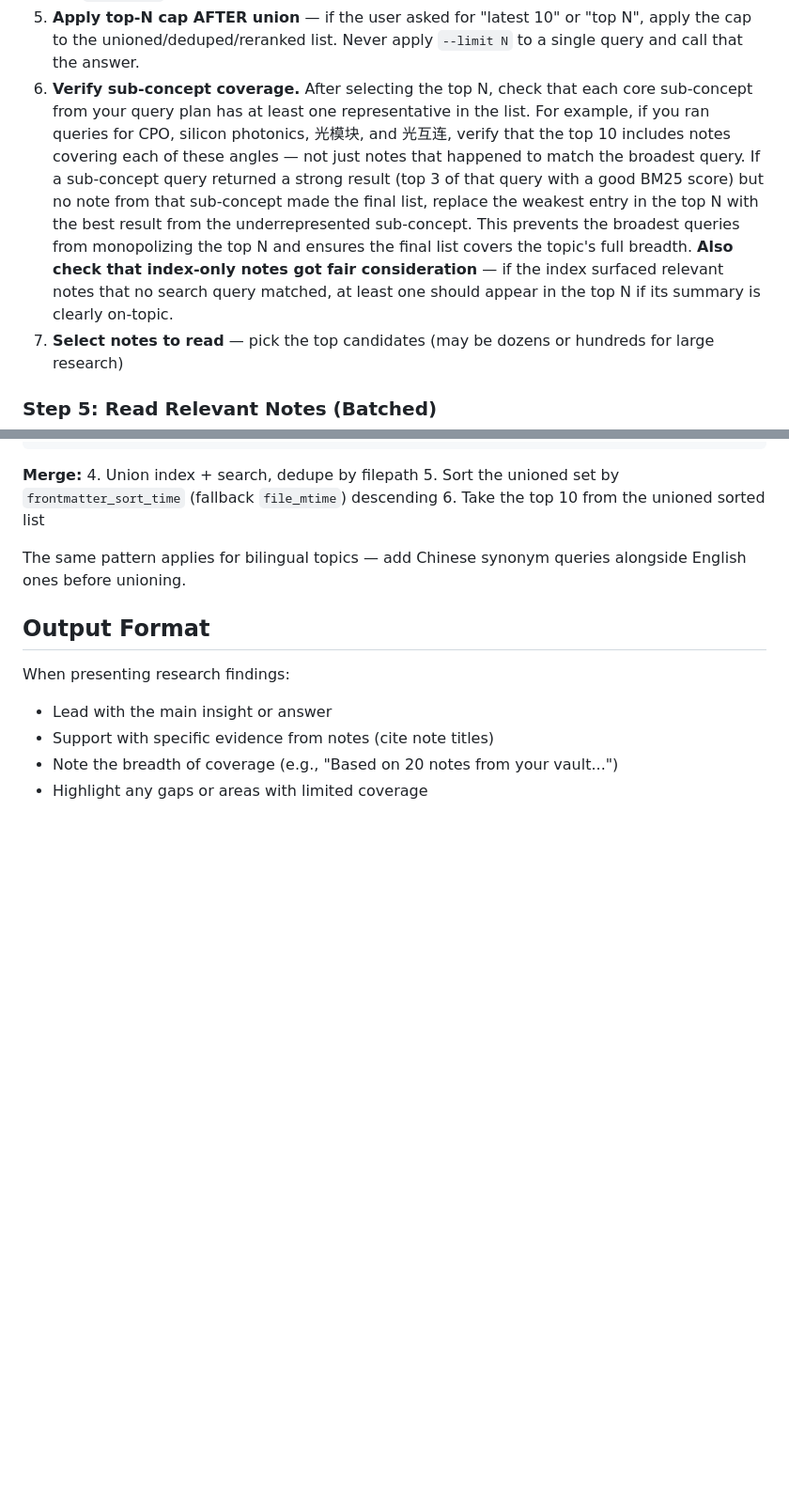
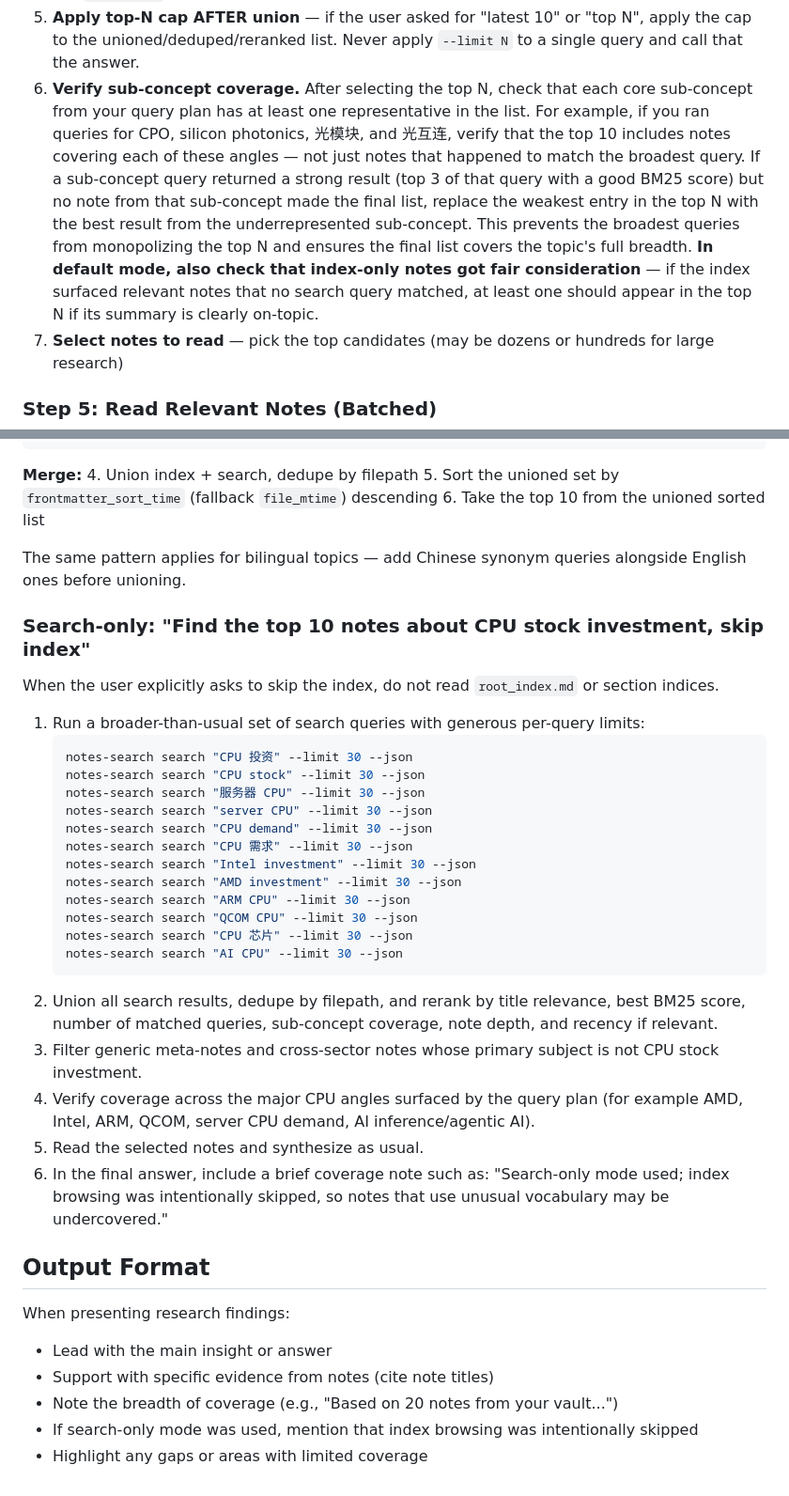
Before and after one commit to fashandge/skills, a Markdown page: research-notes/SKILL.md, 2 parts joined by grey strips. Shown at 94% size. GitHub-like rendering; blank space fills up the shorter version.

Commit message:
Add search-only mode to research notes workflow

````diff
--- a/research-notes/SKILL.md
+++ b/research-notes/SKILL.md
@@ -167,7 +183,7 @@ You now have candidates from **two sources**: index browsing (Track A) and keywo
    - Note type (prefer `personal synthesis` and `research paper` for depth)
    - Recency — for time-sorted asks ("latest", "recent"), sort by `frontmatter_sort_time` or `file_mtime` across the unioned set, NOT within a single query's results
 5. **Apply top-N cap AFTER union** — if the user asked for "latest 10" or "top N", apply the cap to the unioned/deduped/reranked list. Never apply `--limit N` to a single query and call that the answer.
-6. **Verify sub-concept coverage.** After selecting the top N, check that each core sub-concept from your query plan has at least one representative in the list. For example, if you ran queries for CPO, silicon photonics, 光模块, and 光互连, verify that the top 10 includes notes covering each of these angles — not just notes that happened to match the broadest query. If a sub-concept query returned a strong result (top 3 of that query with a good BM25 score) but no note from that sub-concept made the final list, replace the weakest entry in the top N with the best result from the underrepresented sub-concept. This prevents the broadest queries from monopolizing the top N and ensures the final list covers the topic's full breadth. **Also check that index-only notes got fair consideration** — if the index surfaced relevant notes that no search query matched, at least one should appear in the top N if its summary is clearly on-topic.
+6. **Verify sub-concept coverage.** After selecting the top N, check that each core sub-concept from your query plan has at least one representative in the list. For example, if you ran queries for CPO, silicon photonics, 光模块, and 光互连, verify that the top 10 includes notes covering each of these angles — not just notes that happened to match the broadest query. If a sub-concept query returned a strong result (top 3 of that query with a good BM25 score) but no note from that sub-concept made the final list, replace the weakest entry in the top N with the best result from the underrepresented sub-concept. This prevents the broadest queries from monopolizing the top N and ensures the final list covers the topic's full breadth. **In default mode, also check that index-only notes got fair consideration** — if the index surfaced relevant notes that no search query matched, at least one should appear in the top N if its summary is clearly on-topic.
 7. **Select notes to read** — pick the top candidates (may be dozens or hundreds for large research)
 
 ### Step 5: Read Relevant Notes (Batched)
@@ -278,10 +294,36 @@ Even though the user asked for just 10 notes, **do not** run a single query and
 
 The same pattern applies for bilingual topics — add Chinese synonym queries alongside English ones before unioning.
 
+### Search-only: "Find the top 10 notes about CPU stock investment, skip index"
+
+When the user explicitly asks to skip the index, do not read `root_index.md` or section indices.
+
+1. Run a broader-than-usual set of search queries with generous per-query limits:
+   ```bash
+   notes-search search "CPU 投资" --limit 30 --json
+   notes-search search "CPU stock" --limit 30 --json
+   notes-search search "服务器 CPU" --limit 30 --json
+   notes-search search "server CPU" --limit 30 --json
+   notes-search search "CPU demand" --limit 30 --json
+   notes-search search "CPU 需求" --limit 30 --json
+   notes-search search "Intel investment" --limit 30 --json
+   notes-search search "AMD investment" --limit 30 --json
+   notes-search search "ARM CPU" --limit 30 --json
+   notes-search search "QCOM CPU" --limit 30 --json
+   notes-search search "CPU 芯片" --limit 30 --json
+   notes-search search "AI CPU" --limit 30 --json
+   ```
+2. Union all search results, dedupe by filepath, and rerank by title relevance, best BM25 score, number of matched queries, sub-concept coverage, note depth, and recency if relevant.
+3. Filter generic meta-notes and cross-sector notes whose primary subject is not CPU stock investment.
+4. Verify coverage across the major CPU angles surfaced by the query plan (for example AMD, Intel, ARM, QCOM, server CPU demand, AI inference/agentic AI).
+5. Read the selected notes and synthesize as usual.
+6. In the final answer, include a brief coverage note such as: "Search-only mode used; index browsing was intentionally skipped, so notes that use unusual vocabulary may be undercovered."
+
 ## Output Format
 
 When presenting research findings:
 - Lead with the main insight or answer
 - Support with specific evidence from notes (cite note titles)
 - Note the breadth of coverage (e.g., "Based on 20 notes from your vault...")
+- If search-only mode was used, mention that index browsing was intentionally skipped
 - Highlight any gaps or areas with limited coverage
````
Also changed, not shown: other parts of research-notes/SKILL.md (+23 -7 lines).
